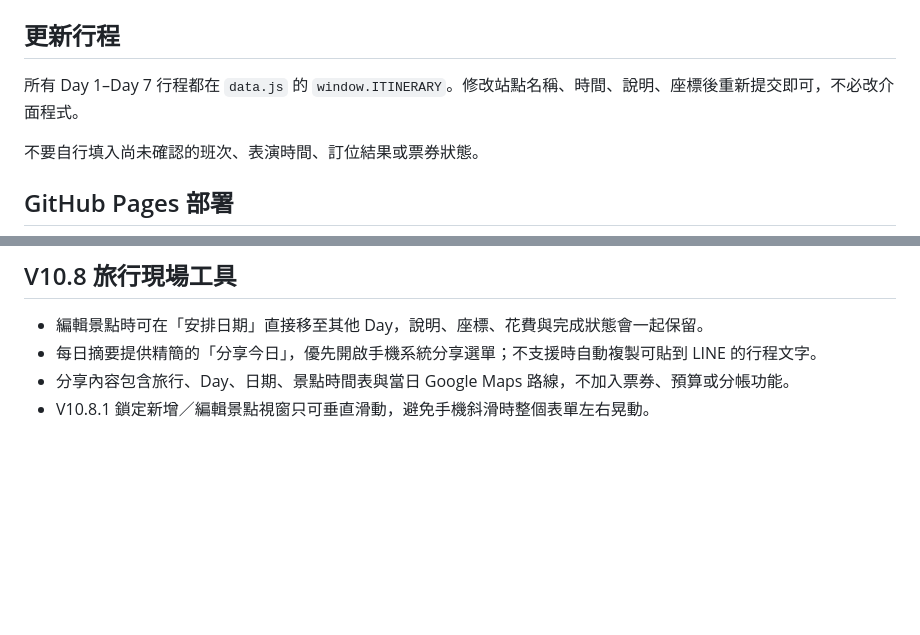
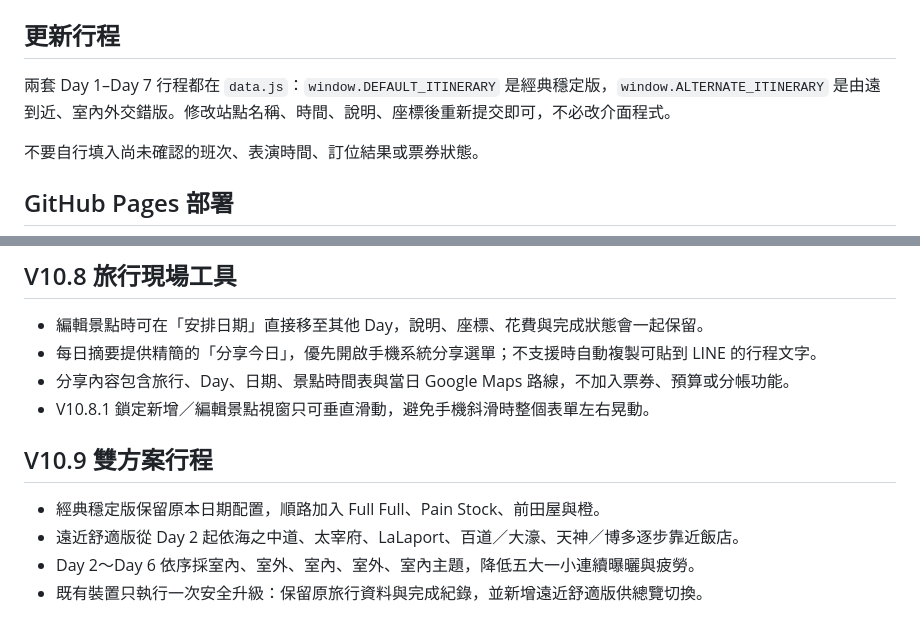
Before and after one commit to kdusec-alt/Fukuoka, a Markdown page: README.md, 2 parts joined by grey strips. Rendered like a GitHub page; blank space fills up the shorter version.

Commit message:
新增遠近舒適雙方案行程

```diff
--- a/README.md
+++ b/README.md
@@ -14,7 +14,7 @@ python3 -m http.server 8080
 
 ## 更新行程
 
-所有 Day 1–Day 7 行程都在 `data.js` 的 `window.ITINERARY`。修改站點名稱、時間、說明、座標後重新提交即可，不必改介面程式。
+兩套 Day 1–Day 7 行程都在 `data.js`：`window.DEFAULT_ITINERARY` 是經典穩定版，`window.ALTERNATE_ITINERARY` 是由遠到近、室內外交錯版。修改站點名稱、時間、說明、座標後重新提交即可，不必改介面程式。
 
 不要自行填入尚未確認的班次、表演時間、訂位結果或票券狀態。
 
@@ -131,3 +131,10 @@ python3 -m json.tool manifest.json
 - 每日摘要提供精簡的「分享今日」，優先開啟手機系統分享選單；不支援時自動複製可貼到 LINE 的行程文字。
 - 分享內容包含旅行、Day、日期、景點時間表與當日 Google Maps 路線，不加入票券、預算或分帳功能。
 - V10.8.1 鎖定新增／編輯景點視窗只可垂直滑動，避免手機斜滑時整個表單左右晃動。
+
+## V10.9 雙方案行程
+
+- 經典穩定版保留原本日期配置，順路加入 Full Full、Pain Stock、前田屋與橙。
+- 遠近舒適版從 Day 2 起依海之中道、太宰府、LaLaport、百道／大濠、天神／博多逐步靠近飯店。
+- Day 2～Day 6 依序採室內、室外、室內、室外、室內主題，降低五大一小連續曝曬與疲勞。
+- 既有裝置只執行一次安全升級：保留原旅行資料與完成紀錄，並新增遠近舒適版供總覽切換。
```
